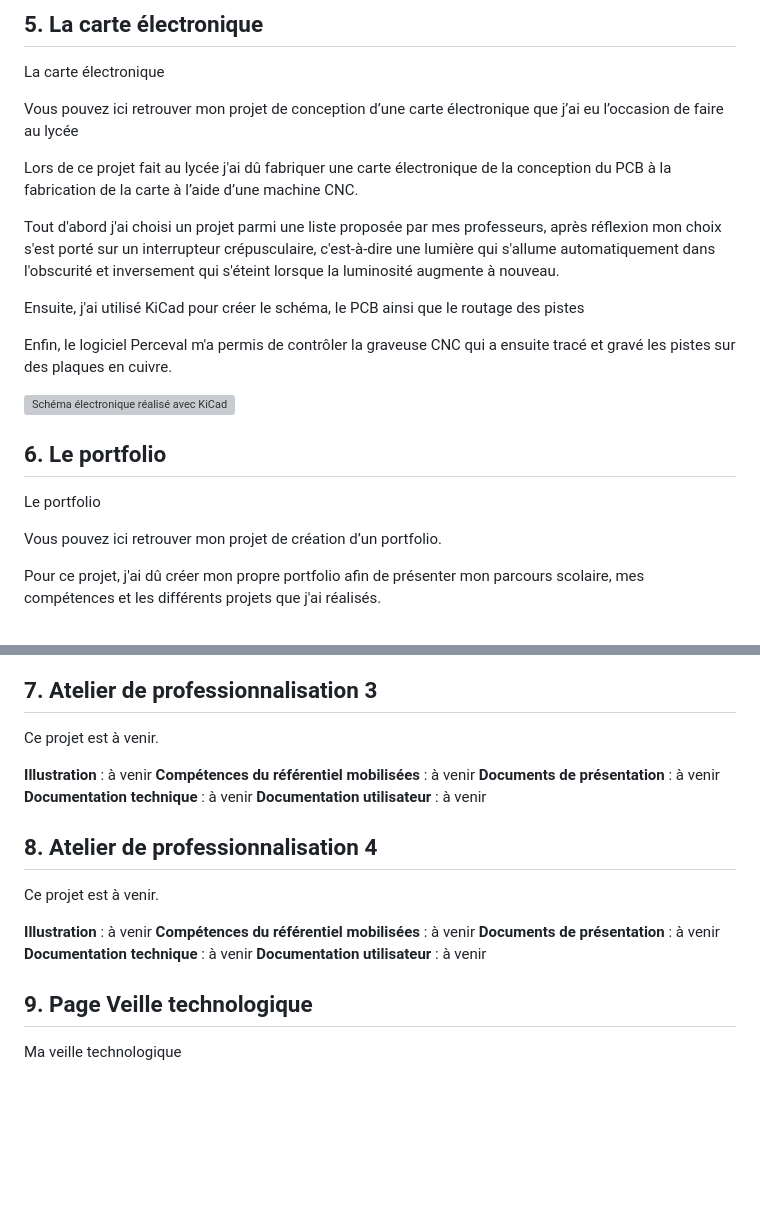
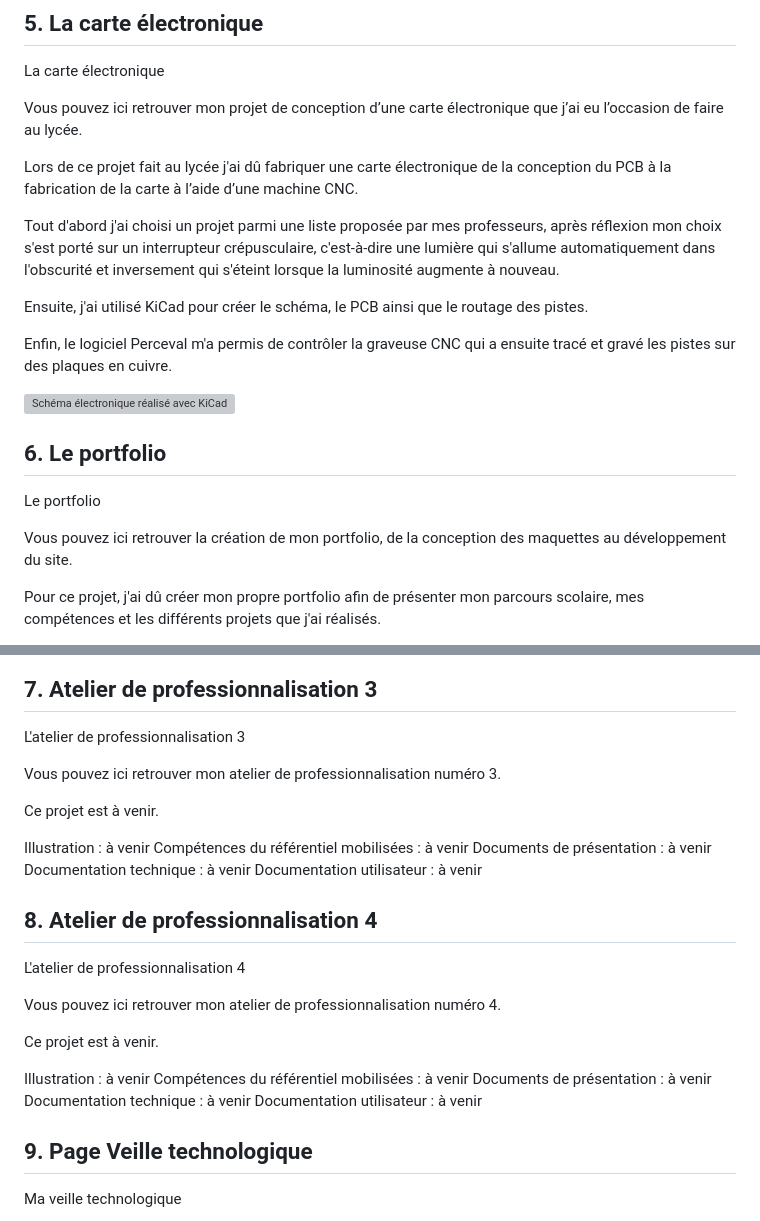
Before and after one commit to SachaGrdc/CCI-SIO26-Portfolio-GrandcolasSacha, a Markdown page: documentation/contenu.md, 2 parts joined by grey strips. Drawn GitHub-style; blank space fills up the shorter version; grey boxes are pictures that could not be loaded.

```diff
--- a/documentation/contenu.md
+++ b/documentation/contenu.md
@@ -142,7 +138,7 @@ Voir plus
 
 La carte électronique
 
-Vous pouvez ici retrouver mon projet de conception d’une carte électronique que j’ai eu l’occasion de faire au lycée
+Vous pouvez ici retrouver mon projet de conception d’une carte électronique que j’ai eu l’occasion de faire au lycée.
 
 
 
@@ -150,7 +146,7 @@ Lors de ce projet fait au lycée j'ai dû fabriquer une carte électronique de l
 
 Tout d'abord j'ai choisi un projet parmi une liste proposée par mes professeurs, après réflexion mon choix s'est porté sur un interrupteur crépusculaire, c'est-à-dire une lumière qui s'allume automatiquement dans l'obscurité et inversement qui s'éteint lorsque la luminosité augmente à nouveau.
 
-Ensuite, j'ai utilisé KiCad pour créer le schéma, le PCB ainsi que le routage des pistes
+Ensuite, j'ai utilisé KiCad pour créer le schéma, le PCB ainsi que le routage des pistes.
 
 Enfin, le logiciel Perceval m'a permis de contrôler la graveuse CNC qui a ensuite tracé et gravé les pistes sur des plaques en cuivre.
 
@@ -164,7 +160,7 @@ Enfin, le logiciel Perceval m'a permis de contrôler la graveuse CNC qui a ensui
 
 Le portfolio
 
-Vous pouvez ici retrouver mon projet de création d’un portfolio.
+Vous pouvez ici retrouver la création de mon portfolio, de la conception des maquettes au développement du site.
 
 
 
@@ -184,25 +180,37 @@ Enfin, j'utilise Git et GitHub pour suivre l'avancement du projet et conserver l
 
 ## 7. Atelier de professionnalisation 3
 
+L'atelier de professionnalisation 3
+
+Vous pouvez ici retrouver mon atelier de professionnalisation numéro 3.
+
+
+
 Ce projet est à venir.
 
-**Illustration** : à venir
-**Compétences du référentiel mobilisées** : à venir
-**Documents de présentation** : à venir
-**Documentation technique** : à venir
-**Documentation utilisateur** : à venir
+Illustration : à venir
+Compétences du référentiel mobilisées : à venir
+Documents de présentation : à venir
+Documentation technique : à venir
+Documentation utilisateur : à venir
 
 <div style="page-break-after:always"></div>
 
 ## 8. Atelier de professionnalisation 4
 
+L'atelier de professionnalisation 4
+
+Vous pouvez ici retrouver mon atelier de professionnalisation numéro 4.
+
+
+
 Ce projet est à venir.
 
-**Illustration** : à venir
-**Compétences du référentiel mobilisées** : à venir
-**Documents de présentation** : à venir
-**Documentation technique** : à venir
-**Documentation utilisateur** : à venir
+Illustration : à venir
+Compétences du référentiel mobilisées : à venir
+Documents de présentation : à venir
+Documentation technique : à venir
+Documentation utilisateur : à venir
 
 <div style="page-break-after:always"></div>
 
```
Also changed, not shown: other parts of documentation/contenu.md (+22 -24 lines), documentation/charte.md (+1 -0 lines), documentation/medias/boutons.png (added).
